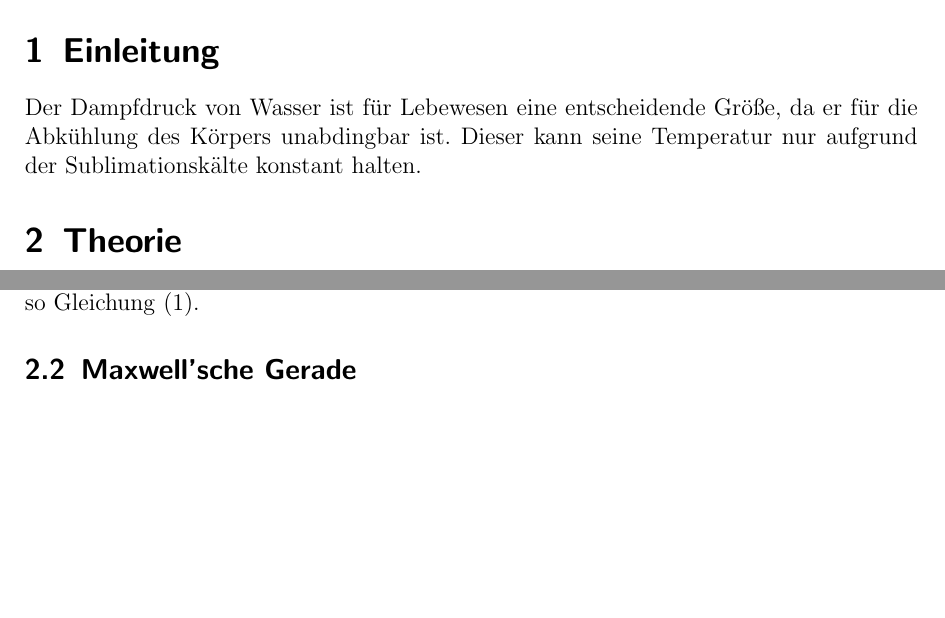
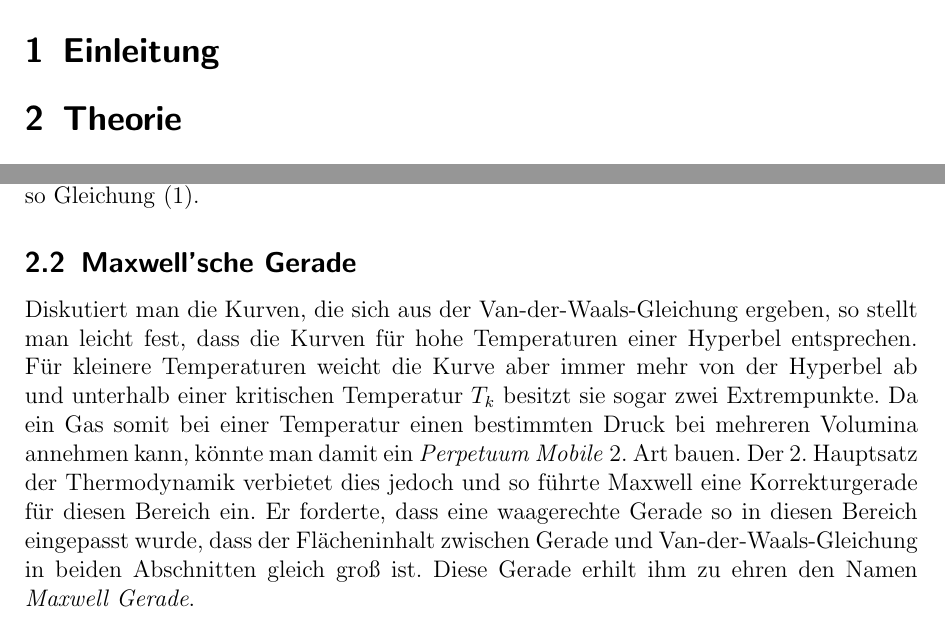
Before and after one commit to Binomi/8Dampfdruck, a LaTeX document (Protokoll8.tex): two parts of page 3 of 7, joined at a grey line, cut so that both start at the same text, the shorter picture padded with empty space. The pictures show the PDF file Protokoll8.pdf that the author committed with the source.

Commit message:
Maxwell Gerade

```diff
--- a/Protokoll8.tex
+++ b/Protokoll8.tex
@@ -176,8 +176,6 @@ Praktikant:
 
 \section{Einleitung}
 \label{sec:einleitung}
-Der Dampfdruck von Wasser ist für Lebewesen eine entscheidende Größe, da er für die Abkühlung des Körpers unabdingbar ist.
-Dieser kann seine Temperatur nur aufgrund der Sublimationskälte konstant halten.
 
 \section{Theorie}
 \label{sec:theorie}
@@ -196,6 +194,13 @@ Aus der idealen Gasgleichung $p_\text{ideal}V_\text{ideal}=nRT$ wird so Gleichun
 
 
 \subsection{Maxwell'sche Gerade}
+Diskutiert man die Kurven, die sich aus der Van-der-Waals-Gleichung ergeben, so stellt man leicht fest, dass die Kurven für hohe Temperaturen einer Hyperbel entsprechen.
+Für kleinere Temperaturen weicht die Kurve aber immer mehr von der Hyperbel ab und unterhalb einer kritischen Temperatur $T_k$ besitzt sie sogar zwei Extrempunkte.
+Da ein Gas somit bei einer Temperatur einen bestimmten Druck bei mehreren Volumina annehmen kann, könnte man damit ein \emph{Perpetuum Mobile} 2. Art bauen.
+Der 2. Hauptsatz der Thermodynamik verbietet dies jedoch und so führte Maxwell eine Korrekturgerade für diesen Bereich ein.
+Er forderte, dass eine waagerechte Gerade so in diesen Bereich eingepasst wurde, dass der Flächeninhalt zwischen Gerade und Van-der-Waals-Gleichung in beiden Abschnitten gleich groß ist.
+Diese Gerade erhilt ihm zu ehren den Namen \emph{Maxwell Gerade}.
+
 
 \subsection{Carnot'scher Kreisprozess}
 
```
Also changed, not shown: Protokoll8.pdf.
